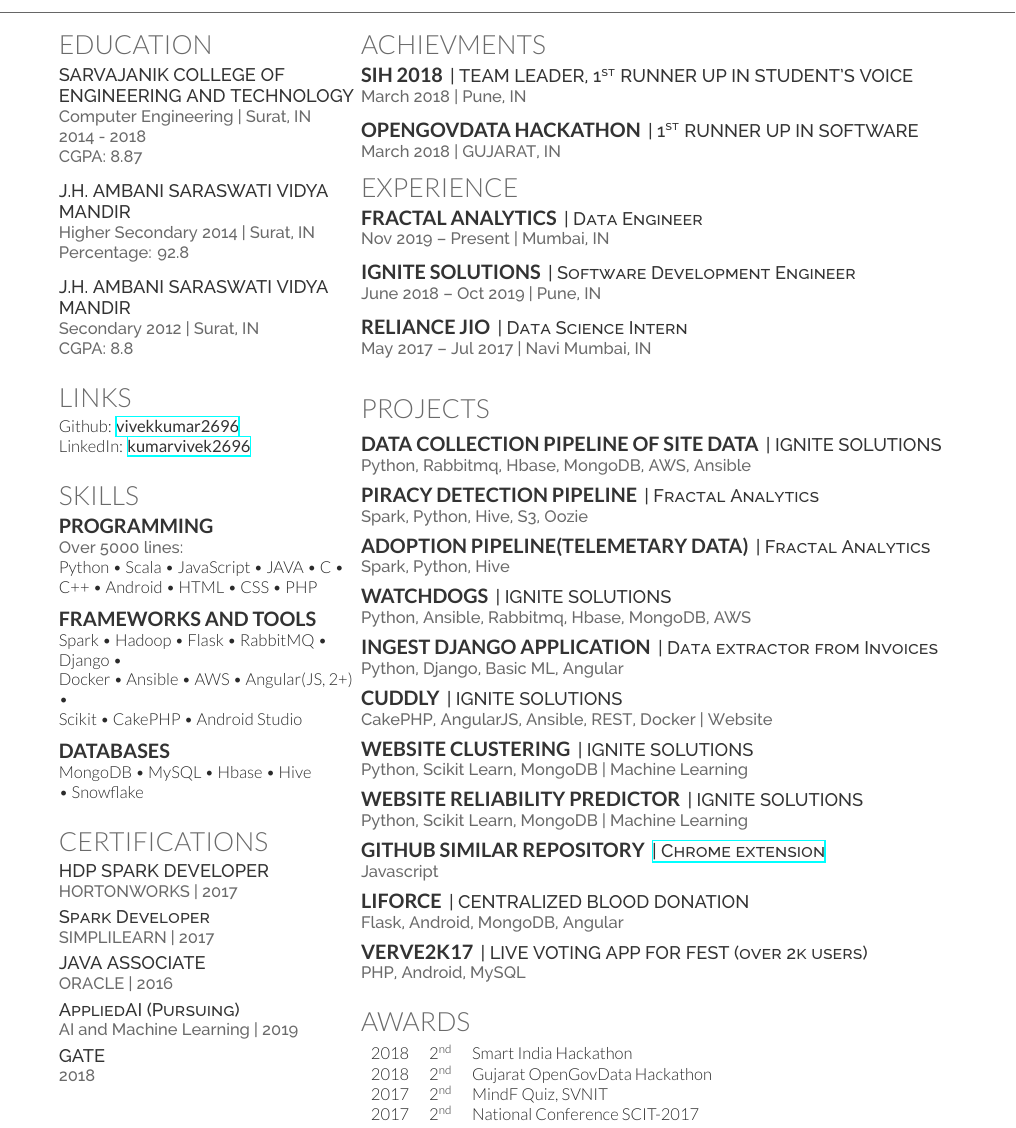
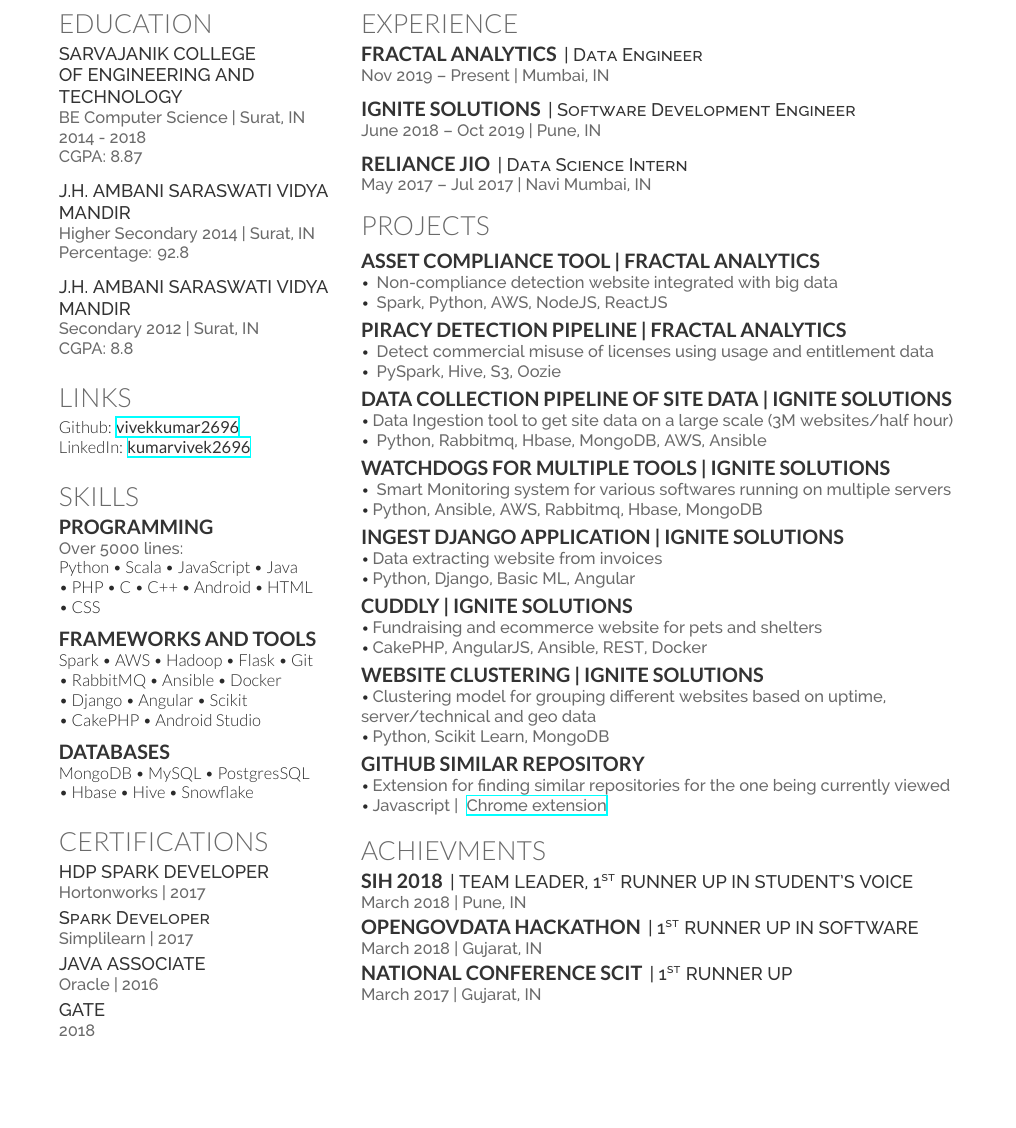
Before and after one commit to vivekkumar2696/resume, a LaTeX CV (latex.tex): part of the page, cut so that both start at the same text, the shorter picture padded with empty space. The pictures show the PDF file resume.pdf that the author committed with the source.

Commit message:
[Update resume and code] Change basic formatting and update projects

```diff
--- a/latex.tex
+++ b/latex.tex
@@ -80,8 +53,8 @@
 
 \section{Education}
 
-\descript{SARVAJANIK COLLEGE OF ENGINEERING AND TECHNOLOGY}
-\location{Computer Engineering | Surat, IN}
+\descript{SARVAJANIK COLLEGE \\ OF ENGINEERING AND TECHNOLOGY}
+\location{BE Computer Science | Surat, IN}
 \location{2014 - 2018 \\ CGPA: 8.87}
 \sectionsep
 
@@ -113,18 +86,18 @@
 \section{Skills}
 \subsection{Programming}
 \location{Over 5000 lines:}
-Python \textbullet{} Scala \textbullet{} JavaScript \textbullet{} JAVA \textbullet{} C \textbullet{} C++ \textbullet{} Android \textbullet{} HTML \textbullet{} CSS \textbullet{} PHP \\
+Python \textbullet{} Scala \textbullet{} JavaScript \textbullet{} Java  \\ \textbullet{}  PHP \textbullet{} C \textbullet{} C++ \textbullet{} Android \textbullet{} HTML \\ \textbullet{} CSS
 \sectionsep
 
 \subsection{frameworks and tools}
 
-Spark \textbullet{} Hadoop \textbullet{}
-Flask \textbullet{} RabbitMQ \textbullet{} Django \textbullet{} \\ Docker \textbullet{} Ansible  \textbullet{} AWS \textbullet{} Angular \textbullet{} \\ Scikit \textbullet{} CakePHP
+Spark \textbullet{} AWS \textbullet{} Hadoop \textbullet{}
+Flask \textbullet{} Git \\ \textbullet{} RabbitMQ \textbullet{} Ansible \textbullet{} Docker  \\ \textbullet{} Django \textbullet{}  Angular \textbullet{} Scikit \\ \textbullet{} CakePHP
 \textbullet{} Android Studio
 \sectionsep
 
 \subsection{databases}
-MongoDB \textbullet{} MySQL \textbullet{} Hbase \textbullet{} Hive \\ \textbullet{} Snowflake
+MongoDB \textbullet{} MySQL \textbullet{} PostgresSQL \\ \textbullet{} Hbase \textbullet{} Hive \textbullet{} Snowflake
 \sectionsep
 
 %%%%%%%%%%%%%%%%%%%%%%%%%%%%%%%%%%%%%%
@@ -134,17 +107,17 @@
 \section{CERTIFICATIONS}
 
 \descript{HDP SPARK DEVELOPER}
-\location{HORTONWORKS | 2017}
+\location{Hortonworks | 2017}
 \vspace{1mm}
 \descript{Spark Developer}
-\location{SIMPLILEARN | 2017}
+\location{Simplilearn | 2017}
 \vspace{1mm}
 \descript{JAVA ASSOCIATE}
-\location{ORACLE | 2016}
+\location{Oracle | 2016}
 \vspace{1mm}
-\descript{AppliedAI (Pursuing)}
-\location{AI and Machine Learning | 2019}
-\vspace{1mm}
+% \descript{AppliedAI (Pursuing)}
+% \location{AI and Machine Learning | 2019}
+% \vspace{1mm}
 \descript{GATE}
 \location{2018}
 
@@ -160,8 +133,3 @@
 
 %%%%%%%%%%%%%%%%%%%%%%%%%%%%%%%%%%%%%%
 %     ACHIEVEMENTS
-%%%%%%%%%%%%%%%%%%%%%%%%%%%%%%%%%%%%%%
-
-\section{Achievments}
-
-\runsubsection{SIH 2018}
@@ -174,9 +136,3 @@
-\runsubsection{OpenGovData Hackathon}
-\descript{| 1\textsuperscript{st} RUNNER UP IN SOFTWARE}
-\location{March 2018 | GUJARAT, IN}
-
-%%%%%%%%%%%%%%%%%%%%%%%%%%%%%%%%%%%%%%
-%     EXPERIENCE
 %%%%%%%%%%%%%%%%%%%%%%%%%%%%%%%%%%%%%%
 
 \section{Experience}
@@ -210,53 +165,61 @@
 \section{PROJECTS}
 \vspace{1mm}
 
-\runsubsection{Data collection pipeline of site data}
-\descript{| IGNITE SOLUTIONS}
-\location{Python, Rabbitmq, Hbase, MongoDB, AWS, Ansible }
+\runsubsection{ Asset Compliance Tool | Fractal Analytics}
+\\
+ \small\textbullet{} \location{ Non-compliance detection website integrated with big data}
+ \small\textbullet{} \location{ Spark, Python, AWS, NodeJS, ReactJS }
 
 \vspace{2mm}
 
-\runsubsection{Piracy detection pipeline}
-\descript{| Fractal Analytics}
-\location{Spark, Python, Hive, S3, Oozie}
+\runsubsection{Piracy detection pipeline | Fractal Analytics} \\
+\small\textbullet{} \location{ Detect commercial misuse of licenses using usage and entitlement data}
+\small\textbullet{} \location{ PySpark, Hive, S3, Oozie }
+
+% \vspace{2mm}
+
+% \runsubsection{Adoption pipeline(Telemetary data)}
+% \descript{}
+% \location{Spark, Python, Hive | Fractal Analytics}
 
 \vspace{2mm}
 
-\runsubsection{Adoption pipeline(Telemetary data)}
-\descript{| Fractal Analytics}
-\location{Spark, Python, Hive}
+\runsubsection{Data collection pipeline of site data | Ignite Solutions} \\
+% \descript{}
+\small\textbullet{} \location{Data Ingestion tool to get site data on a large scale (3M websites/half hour)}
+\small\textbullet{} \location{ Python, Rabbitmq, Hbase, MongoDB, AWS, Ansible }
 
 \vspace{2mm}
 
-\runsubsection{WATCHDOGS}
-\descript{| IGNITE SOLUTIONS}
-\location{Python, Ansible, Rabbitmq, Hbase, MongoDB, AWS }
+\runsubsection{WATCHDOGS for multiple tools | Ignite Solutions} \\
+\small\textbullet{} \location{ Smart Monitoring system for various softwares running on multiple servers }
+\small\textbullet{} \location{Python, Ansible, AWS, Rabbitmq, Hbase, MongoDB}
 
 \vspace{2mm}
 
-\runsubsection{Ingest Django Application}
-\descript{| Data extractor from Invoices}
-\location{Python, Django, Basic ML, Angular}
+\runsubsection{Ingest Django Application | Ignite Solutions} \\
+\small\textbullet{} \location{Data extracting website from invoices}
+\small\textbullet{} \location{Python, Django, Basic ML, Angular}
 
 \vspace{2mm}
 
-\runsubsection{CUDDLY}
-\descript{| IGNITE SOLUTIONS}
-\location{CakePHP, AngularJS, Ansible, REST, Docker | Website}
+\runsubsection{CUDDLY | Ignite Solutions} \\
+\small\textbullet{} \location{Fundraising and ecommerce website for pets and shelters}
+\small\textbullet{} \location{CakePHP, AngularJS, Ansible, REST, Docker}
 
 \vspace{2mm}
 
-\runsubsection{WEBSITE CLUSTERING}
-\descript{| IGNITE SOLUTIONS}
-\location{Python, Scikit Learn, MongoDB | Machine Learning}
+\runsubsection{WEBSITE CLUSTERING  | Ignite Solutions} \\
+\small\textbullet{} \location{Clustering model for grouping different websites based on uptime, server/technical and geo data}
+\small\textbullet{} \location{Python, Scikit Learn, MongoDB}
 
 \vspace{2mm}
 
-\runsubsection{WEBSITE RELIABILITY PREDICTOR}
-\descript{| IGNITE SOLUTIONS}
-\location{Python, Scikit Learn, MongoDB | Machine Learning}
+% \runsubsection{WEBSITE RELIABILITY PREDICTOR}
+% \descript{| }
+% \location{Python, Scikit Learn, MongoDB | Ignite Solutions}
 
-\vspace{2mm}
+% \vspace{2mm}
 
 % \runsubsection{HOUSING PRICE PREDICTION}
 % \descript{| Machine Learning}
@@ -268,35 +231,56 @@
 % \descript{| DEEP LEARNING}
 % \location{Python, TensorFlow | github.com/vivekkumar2696/image-classification}
 \runsubsection
-{Github Similar Repository}
-\href{https://chrome.google.com/webstore/detail/github-similar-repository/ppgdlobphnefimdieecenohghobnfndh} {\descript {| Chrome extension}}
-\location{Javascript}
+{  {Github Similar Repository} } \\
+\small\textbullet{} \location{Extension for finding similar repositories for the one being currently viewed}
+\small\textbullet{} \location{Javascript | \href{https://chrome.google.com/webstore/detail/github-similar-repository/ppgdlobphnefimdieecenohghobnfndh} { Chrome extension}}
 
 \vspace{2mm}
 
-\runsubsection{LiForce}
-\descript{| CENTRALIZED BLOOD DONATION}
-\location{Flask, Android, MongoDB, Angular}
+% \runsubsection{LiForce}
+% \descript{| CENTRALIZED BLOOD DONATION}
+% \location{Flask, Android, MongoDB}
 
-\vspace{2mm}
+% \vspace{2mm}
 
-\runsubsection{Verve2k17}
-\descript{| LIVE VOTING APP FOR FEST (over 2k users)}
-\location{PHP, Android, MySQL}
-\sectionsep
+% \runsubsection{Verve2k17}
+% \descript{| LIVE VOTING APP FOR FEST (over 2k users)}
+% \location{PHP, Android, MySQL}
+% \sectionsep
+
+\section{Achievments}
+
+\runsubsection{SIH 2018}
+\descript{| TEAM LEADER, 1\textsuperscript{st} RUNNER UP IN STUDENT'S VOICE}
+\location{March 2018 | Pune, IN}
+%\textbullet{Shortlisted out of 1300 teams across India and secured 2nd position out of 80 teams in Student’s Voice Category}
+
+\vspace{1mm}
+
+\runsubsection{OpenGovData Hackathon}
+\descript{| 1\textsuperscript{st} RUNNER UP IN SOFTWARE}
+\location{March 2018 | Gujarat, IN}
+\vspace{1mm}
+\runsubsection{National Conference SCIT}
+\descript{| 1\textsuperscript{st} RUNNER UP}
+\location{March 2017 | Gujarat, IN}
+
+%%%%%%%%%%%%%%%%%%%%%%%%%%%%%%%%%%%%%%
+%     EXPERIENCE
+%%%%%%%%%%%%%%%%%%%%%%%%%%%%%%%%%%%%%%
 
 %%%%%%%%%%%%%%%%%%%%%%%%%%%%%%%%%%%%%%
 %     AWARDS
 %%%%%%%%%%%%%%%%%%%%%%%%%%%%%%%%%%%%%%
 
-\section{Awards}
-\begin{tabular}{rll}
-2018	     & 2\textsuperscript{nd}  & Smart India Hackathon\\
-2018	     & 2\textsuperscript{nd}  & Gujarat OpenGovData Hackathon\\
-2017         & 2\textsuperscript{nd}  & MindF Quiz, SVNIT \\
-2017         & 2\textsuperscript{nd}  & National Conference SCIT-2017 \\
-%2017         & 1\textsuperscript{st}  & Game of Codes, Updates SCET
-\end{tabular}
+% \section{Awards}
+% \begin{tabular}{rll}
+% 2018	     & 2\textsuperscript{nd}  & Smart India Hackathon\\
+% 2018	     & 2\textsuperscript{nd}  & Gujarat OpenGovData Hackathon\\
+% 2017         & 2\textsuperscript{nd}  & MindF Quiz, SVNIT \\
+% 2017         & 2\textsuperscript{nd}  & National Conference SCIT-2017 \\
+% %2017         & 1\textsuperscript{st}  & Game of Codes, Updates SCET
+% \end{tabular}
 \sectionsep
 
 \end{minipage}
```
Also changed, not shown: resume.pdf, latex.tex (36 more changed lines).
